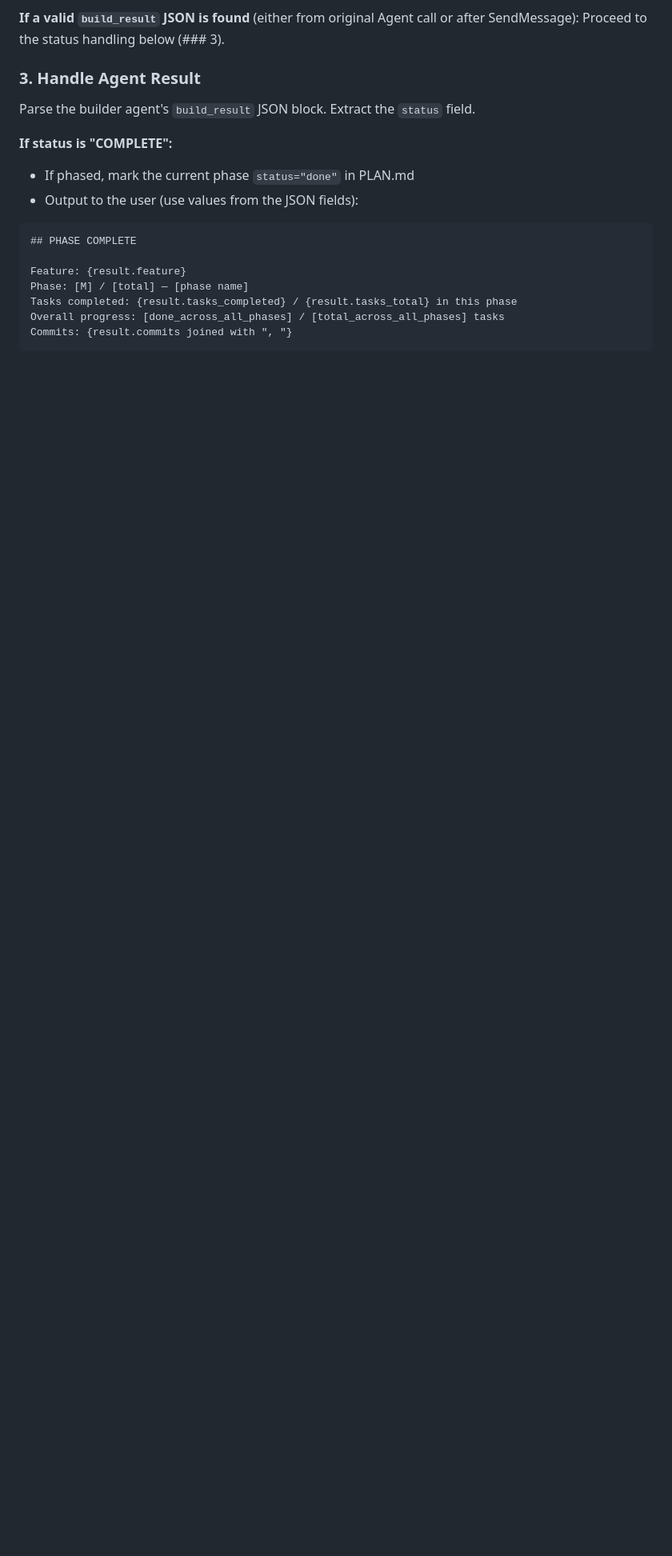
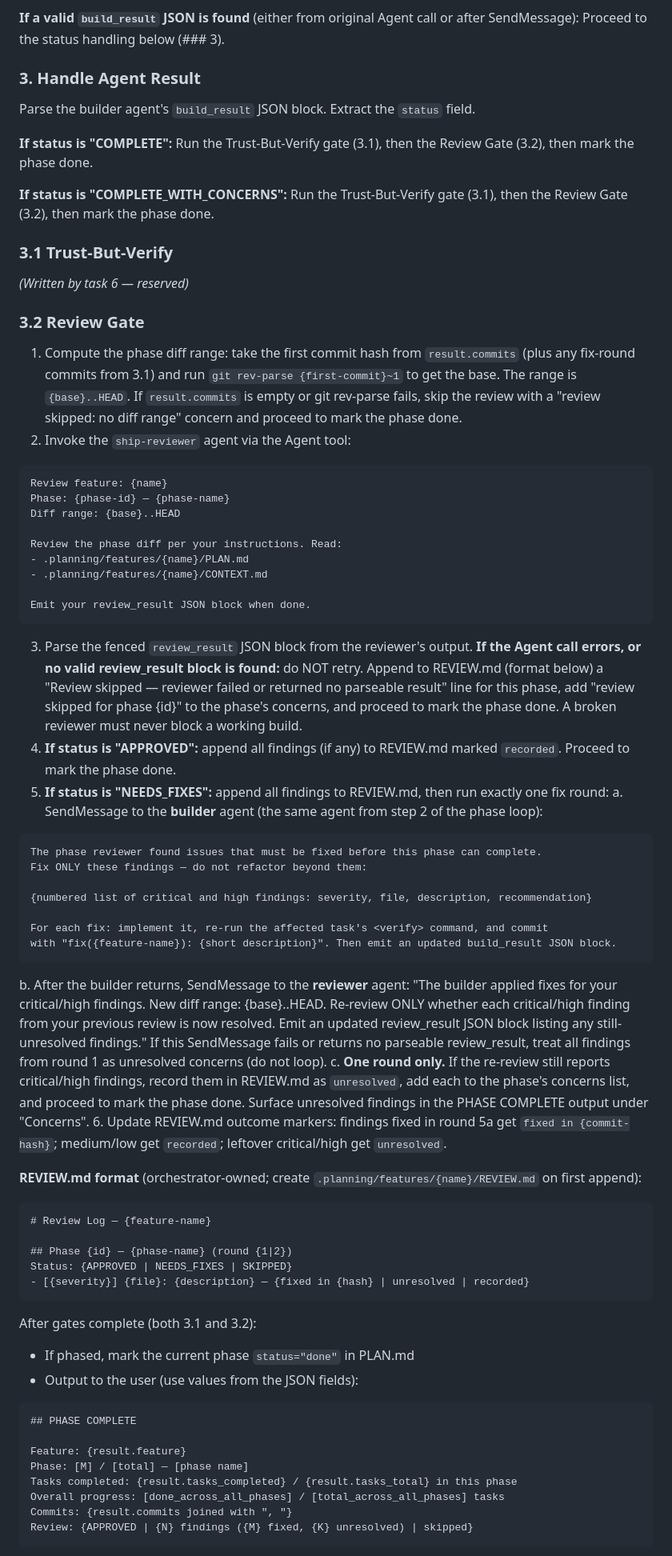
Before and after one commit to dilhanz/ship, a Markdown page: skills/build/SKILL.md, the part around one of its changes. Shown at 80% size. GitHub-like rendering; blank space fills up the shorter version.

Commit message:
feat(build-quality): add per-phase review gate to build skill

````diff
--- a/skills/build/SKILL.md
+++ b/skills/build/SKILL.md
@@ -125,6 +125,62 @@ Proceed to the status handling below (### 3).
 Parse the builder agent's `build_result` JSON block. Extract the `status` field.
 
 **If status is "COMPLETE":**
+Run the Trust-But-Verify gate (3.1), then the Review Gate (3.2), then mark the phase done.
+
+**If status is "COMPLETE_WITH_CONCERNS":**
+Run the Trust-But-Verify gate (3.1), then the Review Gate (3.2), then mark the phase done.
+
+### 3.1 Trust-But-Verify
+
+*(Written by task 6 — reserved)*
+
+### 3.2 Review Gate
+
+1. Compute the phase diff range: take the first commit hash from `result.commits` (plus any fix-round commits from 3.1) and run `git rev-parse {first-commit}~1` to get the base. The range is `{base}..HEAD`. If `result.commits` is empty or git rev-parse fails, skip the review with a "review skipped: no diff range" concern and proceed to mark the phase done.
+2. Invoke the `ship-reviewer` agent via the Agent tool:
+
+```
+Review feature: {name}
+Phase: {phase-id} — {phase-name}
+Diff range: {base}..HEAD
+
+Review the phase diff per your instructions. Read:
+- .planning/features/{name}/PLAN.md
+- .planning/features/{name}/CONTEXT.md
+
+Emit your review_result JSON block when done.
+```
+
+3. Parse the fenced `review_result` JSON block from the reviewer's output. **If the Agent call errors, or no valid review_result block is found:** do NOT retry. Append to REVIEW.md (format below) a "Review skipped — reviewer failed or returned no parseable result" line for this phase, add "review skipped for phase {id}" to the phase's concerns, and proceed to mark the phase done. A broken reviewer must never block a working build.
+4. **If status is "APPROVED":** append all findings (if any) to REVIEW.md marked `recorded`. Proceed to mark the phase done.
+5. **If status is "NEEDS_FIXES":** append all findings to REVIEW.md, then run exactly one fix round:
+   a. SendMessage to the **builder** agent (the same agent from step 2 of the phase loop):
+
+```
+The phase reviewer found issues that must be fixed before this phase can complete.
+Fix ONLY these findings — do not refactor beyond them:
+
+{numbered list of critical and high findings: severity, file, description, recommendation}
+
+For each fix: implement it, re-run the affected task's <verify> command, and commit
+with "fix({feature-name}): {short description}". Then emit an updated build_result JSON block.
+```
+
+   b. After the builder returns, SendMessage to the **reviewer** agent: "The builder applied fixes for your critical/high findings. New diff range: {base}..HEAD. Re-review ONLY whether each critical/high finding from your previous review is now resolved. Emit an updated review_result JSON block listing any still-unresolved findings." If this SendMessage fails or returns no parseable review_result, treat all findings from round 1 as unresolved concerns (do not loop).
+   c. **One round only.** If the re-review still reports critical/high findings, record them in REVIEW.md as `unresolved`, add each to the phase's concerns list, and proceed to mark the phase done. Surface unresolved findings in the PHASE COMPLETE output under "Concerns".
+6. Update REVIEW.md outcome markers: findings fixed in round 5a get `fixed in {commit-hash}`; medium/low get `recorded`; leftover critical/high get `unresolved`.
+
+**REVIEW.md format** (orchestrator-owned; create `.planning/features/{name}/REVIEW.md` on first append):
+
+```markdown
+# Review Log — {feature-name}
+
+## Phase {id} — {phase-name} (round {1|2})
+Status: {APPROVED | NEEDS_FIXES | SKIPPED}
+- [{severity}] {file}: {description} — {fixed in {hash} | unresolved | recorded}
+```
+
+After gates complete (both 3.1 and 3.2):
 - If phased, mark the current phase `status="done"` in PLAN.md
 - Output to the user (use values from the JSON fields):
 
@@ -136,5 +192,6 @@ Phase: [M] / [total] — [phase name]
 Tasks completed: {result.tasks_completed} / {result.tasks_total} in this phase
 Overall progress: [done_across_all_phases] / [total_across_all_phases] tasks
 Commits: {result.commits joined with ", "}
+Review: {APPROVED | {N} findings ({M} fixed, {K} unresolved) | skipped}
 ```
 
````
Also changed, not shown: other parts of skills/build/SKILL.md (+4 -5 lines).
